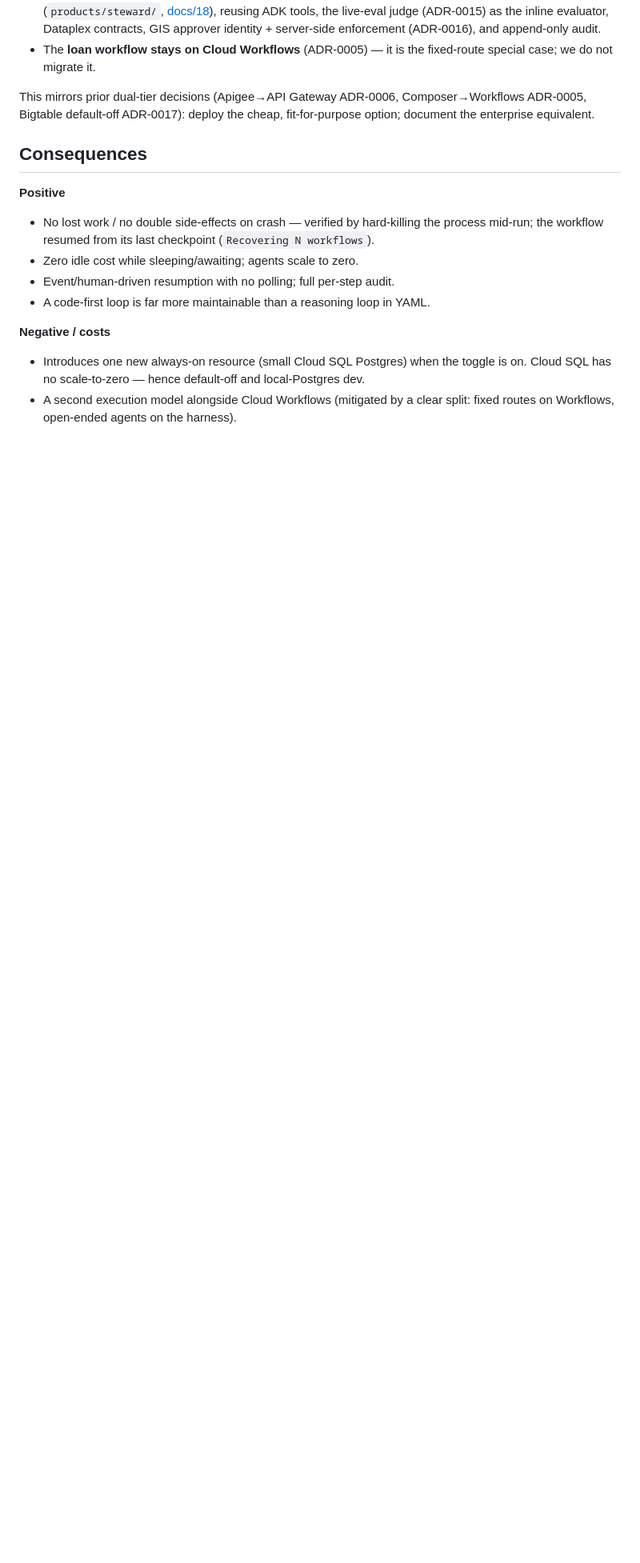
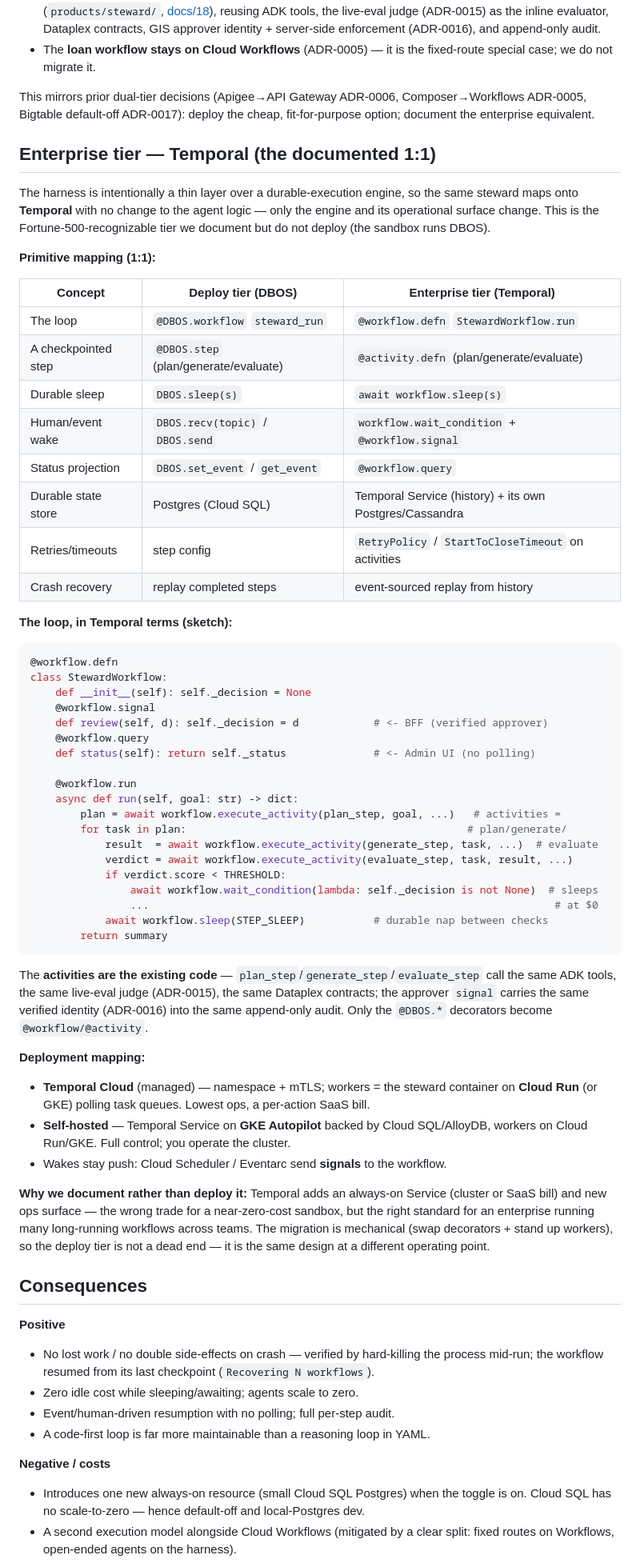
Before and after one commit to jeremydegardeyn/finchat, a Markdown page: docs/adr/0021-durable-agent-harness.md, the part around the change. Shown at 80% size. Drawn GitHub-style; blank space fills up the shorter version.

Commit message:
Inc 19: document the Temporal enterprise tier (1:1) in ADR-0021
Add the enterprise-tier sketch: primitive mapping (DBOS -> Temporal),
the steward loop expressed as a Temporal workflow/activities/signal/query,
deployment options (Temporal Cloud vs self-hosted on GKE), and why we
document rather than deploy it. The activities are the existing code, so
the migration is mechanical — the deploy tier is the same design at a
cheaper operating point.

Co-Authored-By: Claude Opus 4.8 <noreply@anthropic.com>

````diff
--- a/docs/adr/0021-durable-agent-harness.md
+++ b/docs/adr/0021-durable-agent-harness.md
@@ -53,6 +53,68 @@ This mirrors prior dual-tier decisions (Apigee→API Gateway ADR-0006, Composer
 ADR-0005, Bigtable default-off ADR-0017): deploy the cheap, fit-for-purpose option;
 document the enterprise equivalent.
 
+## Enterprise tier — Temporal (the documented 1:1)
+
+The harness is intentionally a thin layer over a durable-execution engine, so the same
+steward maps onto **Temporal** with no change to the agent logic — only the engine and
+its operational surface change. This is the Fortune-500-recognizable tier we document
+but do not deploy (the sandbox runs DBOS).
+
+**Primitive mapping (1:1):**
+
+| Concept | Deploy tier (DBOS) | Enterprise tier (Temporal) |
+|---|---|---|
+| The loop | `@DBOS.workflow` `steward_run` | `@workflow.defn` `StewardWorkflow.run` |
+| A checkpointed step | `@DBOS.step` (plan/generate/evaluate) | `@activity.defn` (plan/generate/evaluate) |
+| Durable sleep | `DBOS.sleep(s)` | `await workflow.sleep(s)` |
+| Human/event wake | `DBOS.recv(topic)` / `DBOS.send` | `workflow.wait_condition` + `@workflow.signal` |
+| Status projection | `DBOS.set_event` / `get_event` | `@workflow.query` |
+| Durable state store | Postgres (Cloud SQL) | Temporal Service (history) + its own Postgres/Cassandra |
+| Retries/timeouts | step config | `RetryPolicy` / `StartToCloseTimeout` on activities |
+| Crash recovery | replay completed steps | event-sourced replay from history |
+
+**The loop, in Temporal terms (sketch):**
+
+```python
+@workflow.defn
+class StewardWorkflow:
+    def __init__(self): self._decision = None
+    @workflow.signal
+    def review(self, d): self._decision = d            # <- BFF (verified approver)
+    @workflow.query
+    def status(self): return self._status              # <- Admin UI (no polling)
+
+    @workflow.run
+    async def run(self, goal: str) -> dict:
+        plan = await workflow.execute_activity(plan_step, goal, ...)   # activities =
+        for task in plan:                                             # plan/generate/
+            result  = await workflow.execute_activity(generate_step, task, ...)  # evaluate
+            verdict = await workflow.execute_activity(evaluate_step, task, result, ...)
+            if verdict.score < THRESHOLD:
+                await workflow.wait_condition(lambda: self._decision is not None)  # sleeps
+                ...                                                                 # at $0
+            await workflow.sleep(STEP_SLEEP)           # durable nap between checks
+        return summary
+```
+
+The **activities are the existing code** — `plan_step`/`generate_step`/`evaluate_step`
+call the same ADK tools, the same live-eval judge (ADR-0015), the same Dataplex
+contracts; the approver `signal` carries the same verified identity (ADR-0016) into the
+same append-only audit. Only the `@DBOS.*` decorators become `@workflow/@activity`.
+
+**Deployment mapping:**
+- **Temporal Cloud** (managed) — namespace + mTLS; workers = the steward container on
+  **Cloud Run** (or GKE) polling task queues. Lowest ops, a per-action SaaS bill.
+- **Self-hosted** — Temporal Service on **GKE Autopilot** backed by Cloud SQL/AlloyDB,
+  workers on Cloud Run/GKE. Full control; you operate the cluster.
+- Wakes stay push: Cloud Scheduler / Eventarc send **signals** to the workflow.
+
+**Why we document rather than deploy it:** Temporal adds an always-on Service (cluster
+or SaaS bill) and new ops surface — the wrong trade for a near-zero-cost sandbox, but the
+right standard for an enterprise running many long-running workflows across teams. The
+migration is mechanical (swap decorators + stand up workers), so the deploy tier is not a
+dead end — it is the same design at a different operating point.
+
 ## Consequences
 
 **Positive**
````
